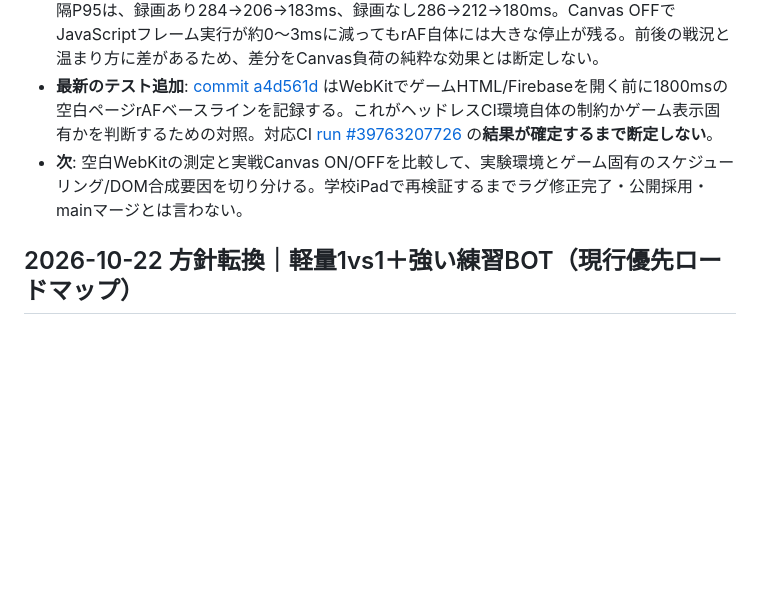
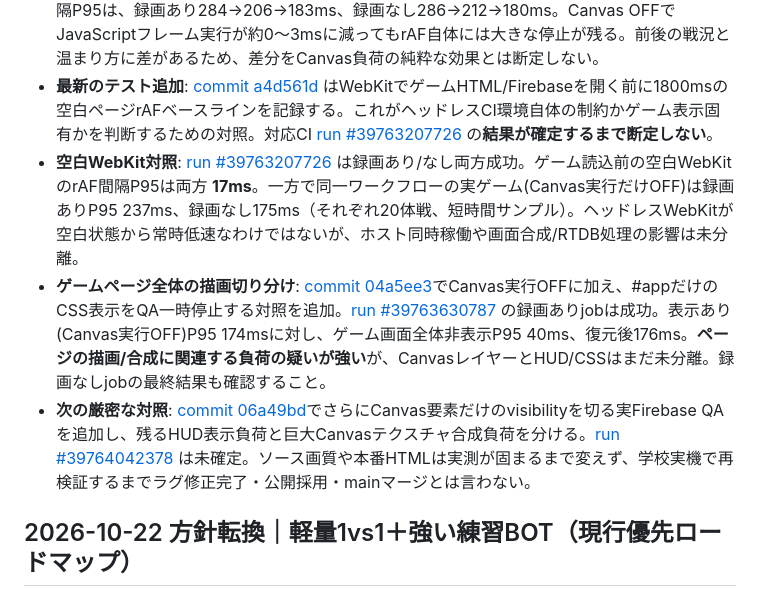
Before and after one commit to 8mahi8/shokoku-sensen, a Markdown page: docs/DEVELOPMENT_STATUS.md, the part around the change. Drawn GitHub-style; blank space fills up the shorter version.

Commit message:
docs: distinguish idle WebKit, visible Canvas and full-UI compositor load

```diff
--- a/docs/DEVELOPMENT_STATUS.md
+++ b/docs/DEVELOPMENT_STATUS.md
@@ -16,7 +16,9 @@
 - **実測追加**: [run #39761588111](https://github.com/8mahi8/shokoku-sensen/actions/runs/39761588111) にて録画あり/なしの両方がSUCCESS。一時ルーム削除は各回確認済み。録画なしのWebKit実Firebaseゲストでもフレーム間隔P95は14体249ms / 18体219ms / 20体185ms（各1.5秒の短期サンプル）。録画ありでは同じ順に461ms / 265ms / 200ms。描画＋ゲーム処理のP95は録画なし各16ms / 22ms / 21ms程度で、rAFフレーム間隔との差が大きい。録画だけで全体を説明できず、ヘッドレスWebKitの描画/コンポジット/スケジューリングか、試験環境の影響を引き続き切り分ける。いずれも物理iPadのFPS値ではない。
 - **Canvas単独の負荷切り分け**: [run #39762351318](https://github.com/8mahi8/shokoku-sensen/actions/runs/39762351318) SUCCESS（録画あり/なし両方、Firebase一時ルームの削除も確認）。同じ20体の実Firebaseゲスト戦で描画ON→OFF→ONのフレーム間隔P95は、録画あり284→206→183ms、録画なし286→212→180ms。Canvas OFFでJavaScriptフレーム実行が約0～3msに減ってもrAF自体には大きな停止が残る。前後の戦況と温まり方に差があるため、差分をCanvas負荷の純粋な効果とは断定しない。
 - **最新のテスト追加**: [commit a4d561d](https://github.com/8mahi8/shokoku-sensen/commit/a4d561d5aefbae93e6265241b340ec227299f9ec) はWebKitでゲームHTML/Firebaseを開く前に1800msの空白ページrAFベースラインを記録する。これがヘッドレスCI環境自体の制約かゲーム表示固有かを判断するための対照。対応CI [run #39763207726](https://github.com/8mahi8/shokoku-sensen/actions/runs/39763207726) の**結果が確定するまで断定しない**。
-- **次**: 空白WebKitの測定と実戦Canvas ON/OFFを比較して、実験環境とゲーム固有のスケジューリング/DOM合成要因を切り分ける。学校iPadで再検証するまでラグ修正完了・公開採用・mainマージとは言わない。
+- **空白WebKit対照**: [run #39763207726](https://github.com/8mahi8/shokoku-sensen/actions/runs/39763207726) は録画あり/なし両方成功。ゲーム読込前の空白WebKitのrAF間隔P95は両方 **17ms**。一方で同一ワークフローの実ゲーム(Canvas実行だけOFF)は録画ありP95 237ms、録画なし175ms（それぞれ20体戦、短時間サンプル）。ヘッドレスWebKitが空白状態から常時低速なわけではないが、ホスト同時稼働や画面合成/RTDB処理の影響は未分離。
+- **ゲームページ全体の描画切り分け**: [commit 04a5ee3](https://github.com/8mahi8/shokoku-sensen/commit/04a5ee36cdc548f80455ce8f09ea5cd4fb3d40e0)でCanvas実行OFFに加え、#appだけのCSS表示をQA一時停止する対照を追加。[run #39763630787](https://github.com/8mahi8/shokoku-sensen/actions/runs/39763630787) の録画ありjobは成功。表示あり(Canvas実行OFF)P95 174msに対し、ゲーム画面全体非表示P95 40ms、復元後176ms。**ページの描画/合成に関連する負荷の疑いが強い**が、CanvasレイヤーとHUD/CSSはまだ未分離。録画なしjobの最終結果も確認すること。
+- **次の厳密な対照**: [commit 06a49bd](https://github.com/8mahi8/shokoku-sensen/commit/06a49bdbff01512210c0cee1fab15a132c1fd838)でさらにCanvas要素だけのvisibilityを切る実Firebase QAを追加し、残るHUD表示負荷と巨大Canvasテクスチャ合成負荷を分ける。[run #39764042378](https://github.com/8mahi8/shokoku-sensen/actions/runs/39764042378) は未確定。ソース画質や本番HTMLは実測が固まるまで変えず、学校実機で再検証するまでラグ修正完了・公開採用・mainマージとは言わない。
 
 ## 2026-10-22 方針転換｜軽量1vs1＋強い練習BOT（現行優先ロードマップ）
 
```
